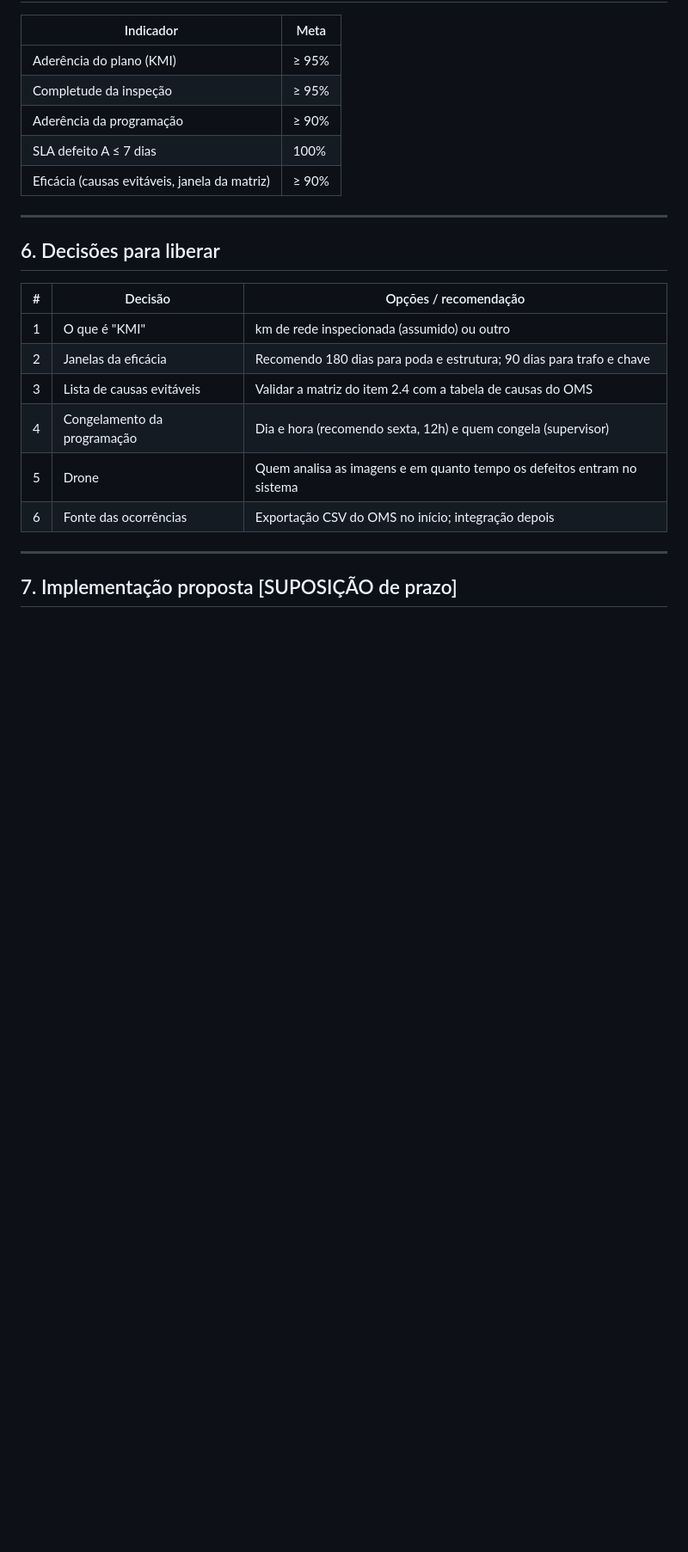
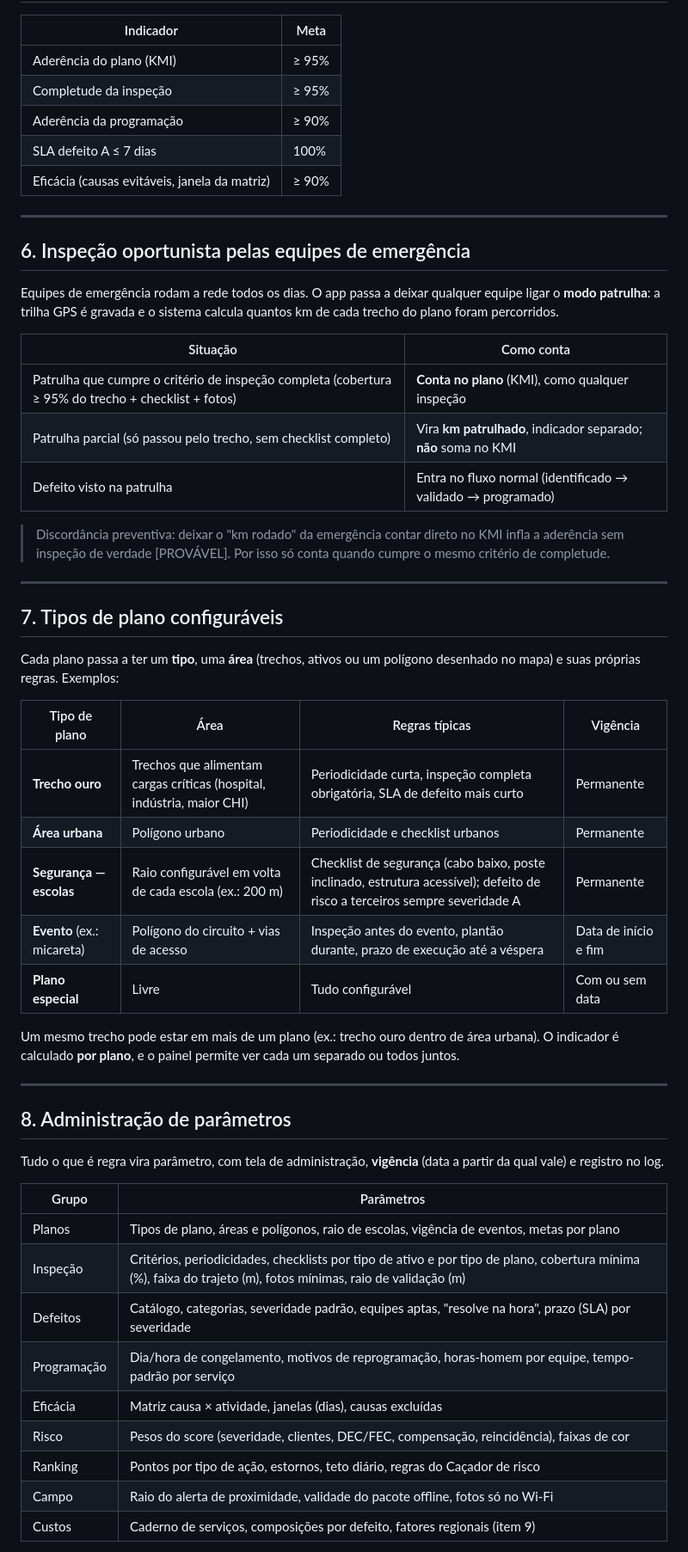
Before and after one commit to madsonscmelo-cyber/madsonscmelo.github.io-, a Markdown page: docs/proposta-modulo-programacao.md, the part around one of its changes. Shown at 86% size. Drawn GitHub-style; blank space fills up the shorter version.

```diff
--- a/docs/proposta-modulo-programacao.md
+++ b/docs/proposta-modulo-programacao.md
@@ -132,17 +132,49 @@ Eficácia = 1 − (trechos/ativos com desarme por causa evitável relacionada, n
 
 ---
 
-## 6. Decisões para liberar
+## 6. Inspeção oportunista pelas equipes de emergência
 
-| # | Decisão | Opções / recomendação |
-|---|---|---|
-| 1 | O que é "KMI" | km de rede inspecionada (assumido) ou outro |
-| 2 | Janelas da eficácia | Recomendo 180 dias para poda e estrutura; 90 dias para trafo e chave |
-| 3 | Lista de causas evitáveis | Validar a matriz do item 2.4 com a tabela de causas do OMS |
-| 4 | Congelamento da programação | Dia e hora (recomendo sexta, 12h) e quem congela (supervisor) |
-| 5 | Drone | Quem analisa as imagens e em quanto tempo os defeitos entram no sistema |
-| 6 | Fonte das ocorrências | Exportação CSV do OMS no início; integração depois |
+Equipes de emergência rodam a rede todos os dias. O app passa a deixar qualquer equipe ligar o **modo patrulha**: a trilha GPS é gravada e o sistema calcula quantos km de cada trecho do plano foram percorridos.
+
+| Situação | Como conta |
+|---|---|
+| Patrulha que cumpre o critério de inspeção completa (cobertura ≥ 95% do trecho + checklist + fotos) | **Conta no plano** (KMI), como qualquer inspeção |
+| Patrulha parcial (só passou pelo trecho, sem checklist completo) | Vira **km patrulhado**, indicador separado; **não** soma no KMI |
+| Defeito visto na patrulha | Entra no fluxo normal (identificado → validado → programado) |
+
+> Discordância preventiva: deixar o "km rodado" da emergência contar direto no KMI infla a aderência sem inspeção de verdade [PROVÁVEL]. Por isso só conta quando cumpre o mesmo critério de completude.
 
 ---
 
-## 7. Implementação proposta [SUPOSIÇÃO de prazo]
+## 7. Tipos de plano configuráveis
+
+Cada plano passa a ter um **tipo**, uma **área** (trechos, ativos ou um polígono desenhado no mapa) e suas próprias regras. Exemplos:
+
+| Tipo de plano | Área | Regras típicas | Vigência |
+|---|---|---|---|
+| **Trecho ouro** | Trechos que alimentam cargas críticas (hospital, indústria, maior CHI) | Periodicidade curta, inspeção completa obrigatória, SLA de defeito mais curto | Permanente |
+| **Área urbana** | Polígono urbano | Periodicidade e checklist urbanos | Permanente |
+| **Segurança — escolas** | Raio configurável em volta de cada escola (ex.: 200 m) | Checklist de segurança (cabo baixo, poste inclinado, estrutura acessível); defeito de risco a terceiros sempre severidade A | Permanente |
+| **Evento** (ex.: micareta) | Polígono do circuito + vias de acesso | Inspeção antes do evento, plantão durante, prazo de execução até a véspera | Data de início e fim |
+| **Plano especial** | Livre | Tudo configurável | Com ou sem data |
+
+Um mesmo trecho pode estar em mais de um plano (ex.: trecho ouro dentro de área urbana). O indicador é calculado **por plano**, e o painel permite ver cada um separado ou todos juntos.
+
+---
+
+## 8. Administração de parâmetros
+
+Tudo o que é regra vira parâmetro, com tela de administração, **vigência** (data a partir da qual vale) e registro no log.
+
+| Grupo | Parâmetros |
+|---|---|
+| Planos | Tipos de plano, áreas e polígonos, raio de escolas, vigência de eventos, metas por plano |
+| Inspeção | Critérios, periodicidades, checklists por tipo de ativo e por tipo de plano, cobertura mínima (%), faixa do trajeto (m), fotos mínimas, raio de validação (m) |
+| Defeitos | Catálogo, categorias, severidade padrão, equipes aptas, "resolve na hora", prazo (SLA) por severidade |
+| Programação | Dia/hora de congelamento, motivos de reprogramação, horas-homem por equipe, tempo-padrão por serviço |
+| Eficácia | Matriz causa × atividade, janelas (dias), causas excluídas |
+| Risco | Pesos do score (severidade, clientes, DEC/FEC, compensação, reincidência), faixas de cor |
+| Ranking | Pontos por tipo de ação, estornos, teto diário, regras do Caçador de risco |
+| Campo | Raio do alerta de proximidade, validade do pacote offline, fotos só no Wi-Fi |
+| Custos | Caderno de serviços, composições por defeito, fatores regionais (item 9) |
+
```
Also changed, not shown: other parts of docs/proposta-modulo-programacao.md (+64 -6 lines).
